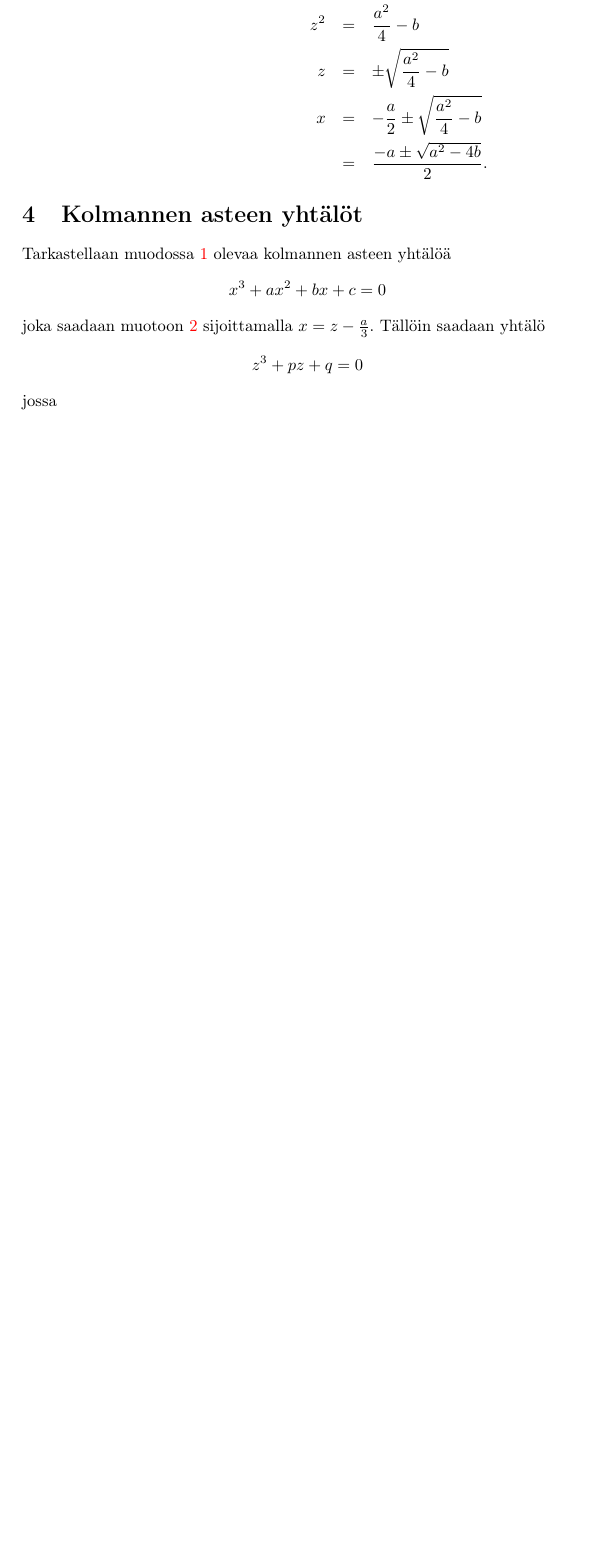
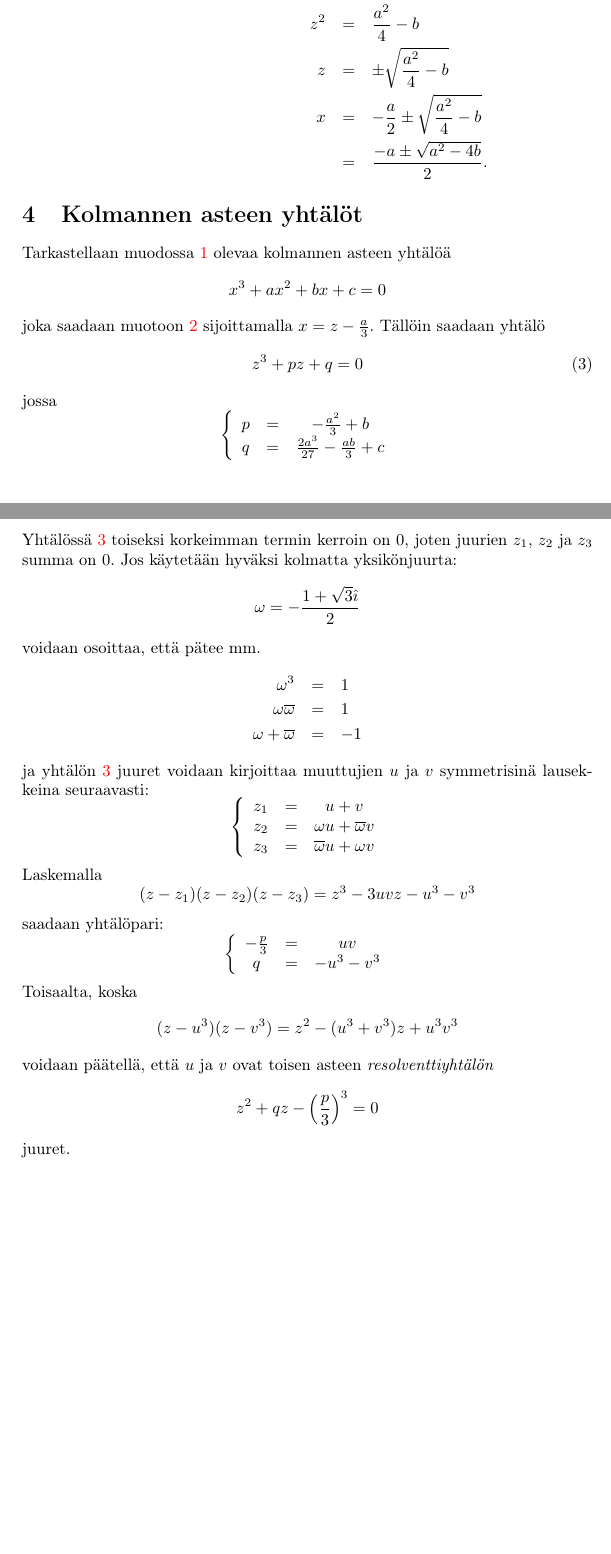
Before and after one commit to mnummeli/tslespoo, a LaTeX document (misc/cardano.tex): part of page 2 of 2 before the commit and two parts of pages 2 and 3 of 3 after it, the two joined at a grey line, cut so that both start at the same text, the shorter picture padded with empty space. Compiled offline with pdfLaTeX.

Commit message:
3. asteen yhtälö

```diff
--- a/misc/cardano.tex
+++ b/misc/cardano.tex
@@ -51,8 +51,59 @@ $$
 x^3+ax^2+bx+c=0
 $$
 joka saadaan muotoon \ref{supistettu2} sijoittamalla $x=z-\frac{a}{3}$. Tällöin saadaan yhtälö
+\begin{equation}
+\label{supkolmannenasteen}
+z^3+pz+q=0
+\end{equation}
+jossa
 $$
-z^3+pz+q=0
+\left\{
+\begin{array}{ccc}
+  p & = & -\frac{a^2}{3}+b \\
+  q & = & \frac{2a^3}{27}-\frac{ab}{3}+c
+\end{array}
+\right.
 $$
-jossa
+Yhtälössä \ref{supkolmannenasteen} toiseksi korkeimman termin kerroin on 0, joten juurien $z_1$, $z_2$ ja $z_3$ summa on 0. Jos käytetään hyväksi kolmatta yksikönjuurta:
+$$
+\omega=-\frac{1+\sqrt{3}\hat\imath}{2}
+$$
+voidaan osoittaa, että pätee mm.
+\begin{eqnarray*}
+  \omega^3 & = & 1 \\
+  \omega\overline{\omega} & = & 1 \\
+  \omega+\overline{\omega} & = & -1
+\end{eqnarray*}
+ja yhtälön \ref{supkolmannenasteen} juuret voidaan kirjoittaa muuttujien $u$ ja $v$ symmetrisinä lausekkeina seuraavasti:
+$$
+\left\{
+\begin{array}{ccc}
+  z_1 & = & u+v \\
+  z_2 & = & \omega u+\overline{\omega} v \\
+  z_3 & = & \overline{\omega} u+\omega v
+\end{array}
+\right.
+$$
+Laskemalla
+$$
+(z-z_1)(z-z_2)(z-z_3)=z^3-3uvz-u^3-v^3
+$$
+saadaan yhtälöpari:
+$$
+\left\{
+\begin{array}{ccc}
+  -\frac{p}{3} & = & uv \\
+  q & = & -u^3-v^3
+\end{array}
+\right.
+$$
+Toisaalta, koska
+$$
+(z-u^3)(z-v^3)=z^2-(u^3+v^3)z+u^3 v^3
+$$
+voidaan päätellä, että $u$ ja $v$ ovat toisen asteen \emph{resolventtiyhtälön}
+$$
+z^2+qz-\left(\frac{p}{3}\right)^3=0
+$$
+juuret.
 \end{document}
```
Also changed, not shown: misc/cardano.tex (2 more changed lines).
